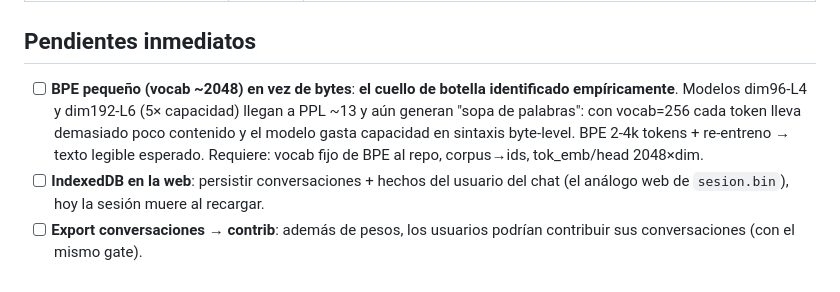
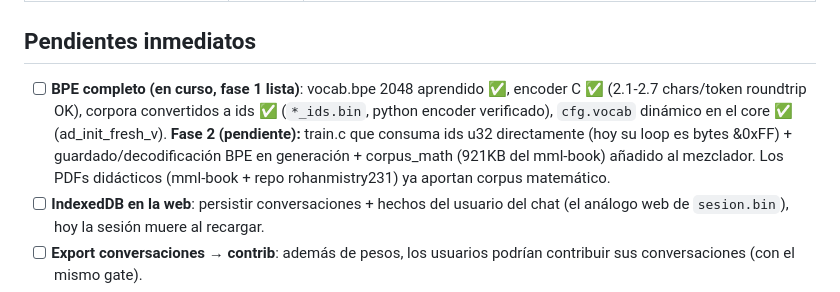
Before and after one commit to FiveTechSoft/tinyllama, a Markdown page: roadmap.md, the part around the change. Drawn GitHub-style.

Commit message:
docs: roadmap fase BPE-1 completa (vocab, encoder, corpora ids) fase 2 = train sobre ids

```diff
--- a/roadmap.md
+++ b/roadmap.md
@@ -20,7 +20,7 @@
 
 ## Pendientes inmediatos
 
-- [ ] **BPE pequeño (vocab ~2048) en vez de bytes**: **el cuello de botella identificado empíricamente**. Modelos dim96-L4 y dim192-L6 (5× capacidad) llegan a PPL ~13 y aún generan "sopa de palabras": con vocab=256 cada token lleva demasiado poco contenido y el modelo gasta capacidad en sintaxis byte-level. BPE 2-4k tokens + re-entreno → texto legible esperado. Requiere: vocab fijo de BPE al repo, corpus→ids, tok_emb/head 2048×dim.
+- [ ] **BPE completo (en curso, fase 1 lista)**: vocab.bpe 2048 aprendido ✅, encoder C ✅ (2.1-2.7 chars/token roundtrip OK), corpora convertidos a ids ✅ (`*_ids.bin`, python encoder verificado), `cfg.vocab` dinámico en el core ✅ (ad_init_fresh_v). **Fase 2 (pendiente):** train.c que consuma ids u32 directamente (hoy su loop es bytes &0xFF) + guardado/decodificación BPE en generación + corpus_math (921KB del mml-book) añadido al mezclador. Los PDFs didácticos (mml-book + repo rohanmistry231) ya aportan corpus matemático.
 - [ ] **IndexedDB en la web**: persistir conversaciones + hechos del usuario del chat (el análogo web de `sesion.bin`), hoy la sesión muere al recargar.
 - [ ] **Export conversaciones → contrib**: además de pesos, los usuarios podrían contribuir sus conversaciones (con el mismo gate).
 - [ ] **int8 en formato ADM**: pesos cuantizados on-disk (2MB→0.5MB, 4× menos descarga); descuantizar on-load; entrena en FP32 (artículo Jalapeño, punto 4).
```
